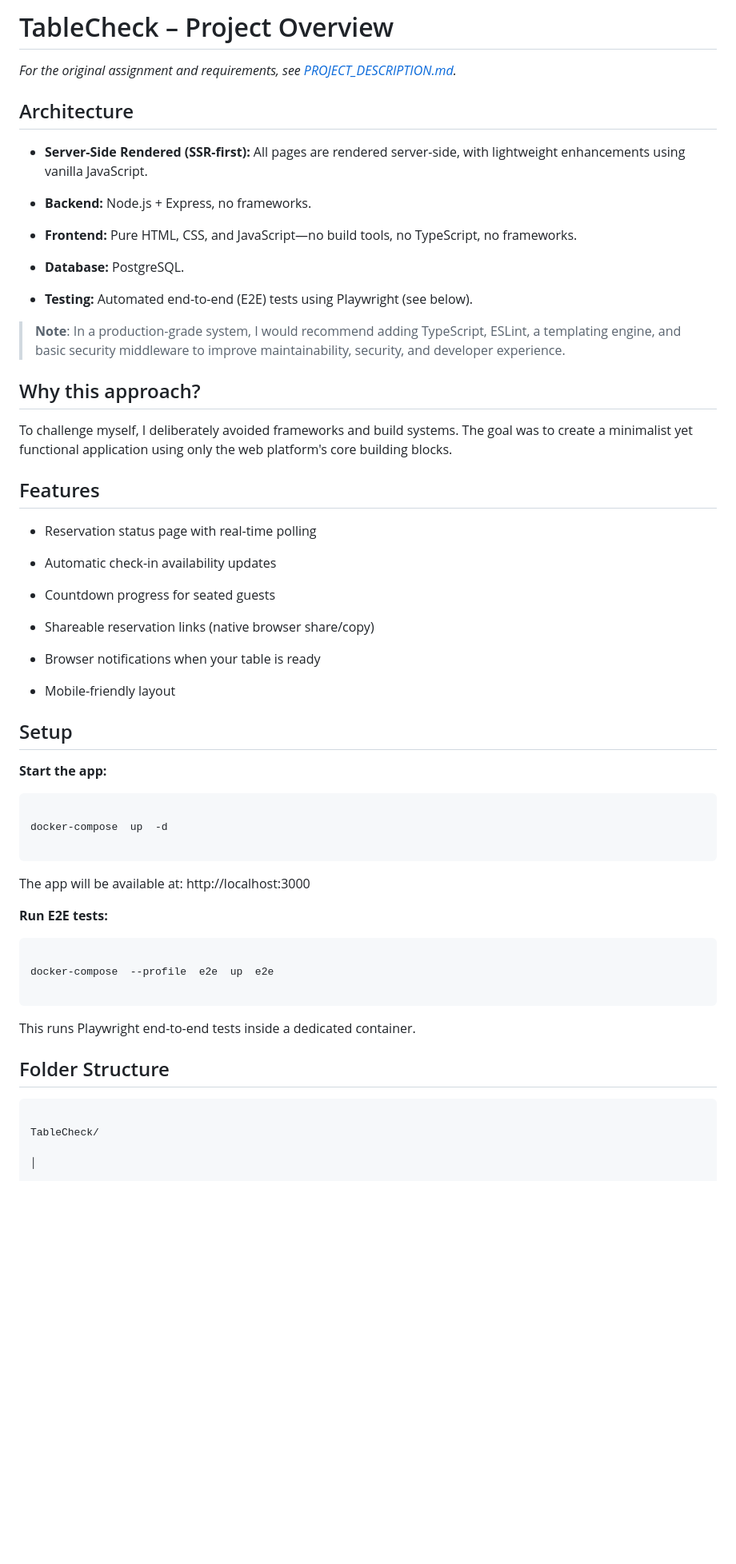
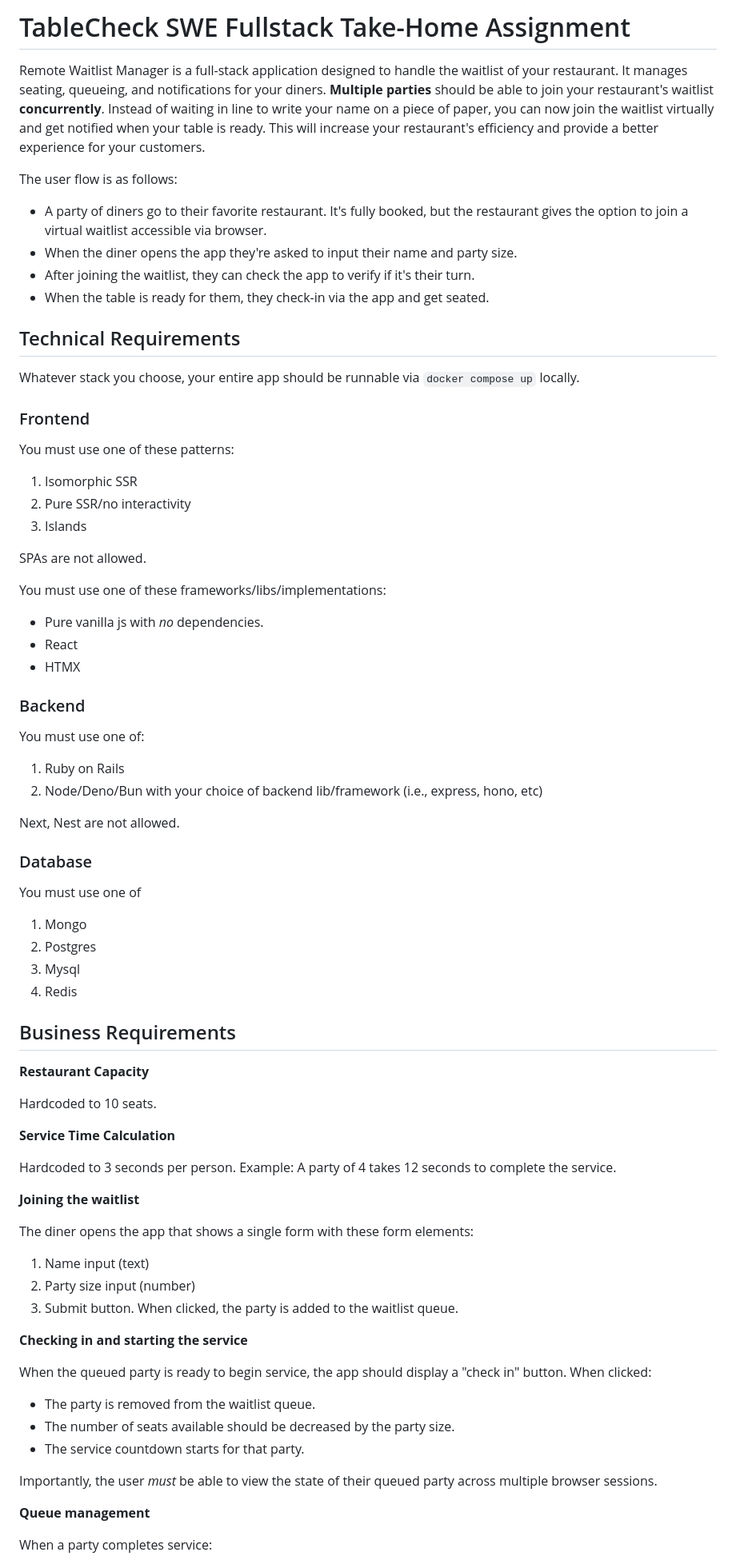
Before and after one commit to Steffra/TableCheck, a Markdown page: PROJECT_DESCRIPTION.md, the part around one of its changes. Shown at 80% size. Drawn GitHub-style; blank space fills up the shorter version.

````diff
--- a/PROJECT_DESCRIPTION.md
+++ b/PROJECT_DESCRIPTION.md
@@ -1,66 +1,81 @@
-# TableCheck – Project Overview
+# TableCheck SWE Fullstack Take-Home Assignment
 
-_For the original assignment and requirements, see [PROJECT_DESCRIPTION.md](./PROJECT_DESCRIPTION.md)._
+Remote Waitlist Manager is a full-stack application designed to handle the waitlist of your restaurant. It manages seating, queueing, and notifications for your diners. **Multiple parties** should be able to join your restaurant's waitlist **concurrently**. Instead of waiting in line to write your name on a piece of paper, you can now join the waitlist virtually and get notified when your table is ready. This will increase your restaurant's efficiency and provide a better experience for your customers.
 
-## Architecture
+The user flow is as follows:
 
-- **Server-Side Rendered (SSR-first):** All pages are rendered server-side, with lightweight enhancements using vanilla JavaScript.
+- A party of diners go to their favorite restaurant. It's fully booked, but the restaurant gives the option to join a virtual waitlist accessible via browser.
+- When the diner opens the app they're asked to input their name and party size.
+- After joining the waitlist, they can check the app to verify if it's their turn.
+- When the table is ready for them, they check-in via the app and get seated.
 
-- **Backend:** Node.js + Express, no frameworks.
+## Technical Requirements
 
-- **Frontend:** Pure HTML, CSS, and JavaScript—no build tools, no TypeScript, no frameworks.
+Whatever stack you choose, your entire app should be runnable via `docker compose up` locally.
 
-- **Database:** PostgreSQL.
+### Frontend
 
-- **Testing:** Automated end-to-end (E2E) tests using Playwright (see below).
+You must use one of these patterns:
 
-> **Note**: In a production-grade system, I would recommend adding TypeScript, ESLint, a templating engine, and basic security middleware to improve maintainability, security, and developer experience.
+1. Isomorphic SSR
+2. Pure SSR/no interactivity
+3. Islands
 
-## Why this approach?
+SPAs are not allowed.
 
-To challenge myself, I deliberately avoided frameworks and build systems. The goal was to create a minimalist yet functional application using only the web platform's core building blocks.
+You must use one of these frameworks/libs/implementations:
 
-## Features
+- Pure vanilla js with _no_ dependencies.
+- React
+- HTMX
 
-- Reservation status page with real-time polling
+### Backend
 
-- Automatic check-in availability updates
+You must use one of:
 
-- Countdown progress for seated guests
+1. Ruby on Rails
+2. Node/Deno/Bun with your choice of backend lib/framework (i.e., express, hono, etc)
 
-- Shareable reservation links (native browser share/copy)
+Next, Nest are not allowed.
 
-- Browser notifications when your table is ready
+### Database
 
-- Mobile-friendly layout
+You must use one of
 
-## Setup
+1. Mongo
+2. Postgres
+3. Mysql
+4. Redis
 
-**Start the app:**
+## Business Requirements
 
-```sh
+**Restaurant Capacity**
 
-docker-compose  up  -d
+Hardcoded to 10 seats.
 
-```
+**Service Time Calculation**
 
-The app will be available at: http://localhost:3000
+Hardcoded to 3 seconds per person. Example: A party of 4 takes 12 seconds to complete the service.
 
-**Run E2E tests:**
+**Joining the waitlist**
 
-```sh
+The diner opens the app that shows a single form with these form elements:
 
-docker-compose  --profile  e2e  up  e2e
+1. Name input (text)
+2. Party size input (number)
+3. Submit button. When clicked, the party is added to the waitlist queue.
 
-```
+**Checking in and starting the service**
 
-This runs Playwright end-to-end tests inside a dedicated container.
+When the queued party is ready to begin service, the app should display a "check in" button. When clicked:
 
-## Folder Structure
+- The party is removed from the waitlist queue.
+- The number of seats available should be decreased by the party size.
+- The service countdown starts for that party.
 
-```
+Importantly, the user _must_ be able to view the state of their queued party across multiple browser sessions.
 
-TableCheck/
+**Queue management**
 
-│
+When a party completes service:
 
````
Also changed, not shown: other parts of PROJECT_DESCRIPTION.md (+17 -75 lines), README.MD (+76 -31 lines).
